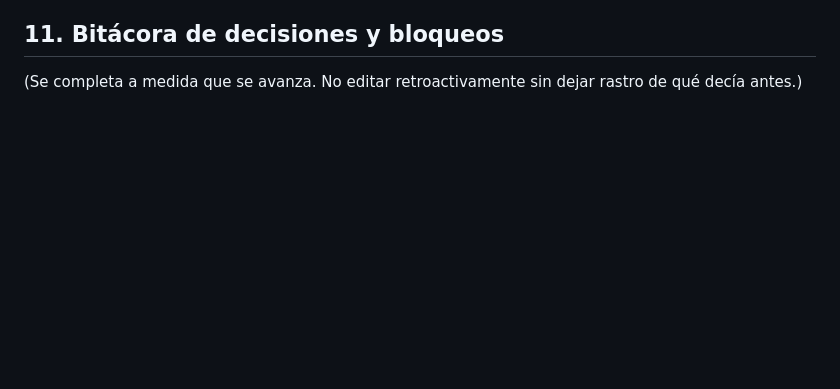
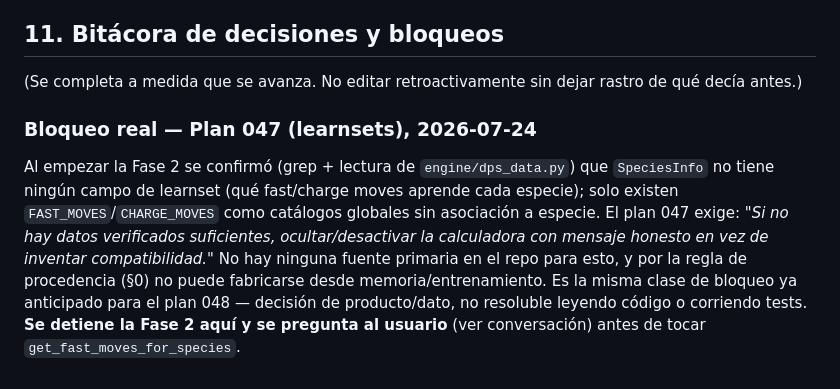
Before and after one commit to cortega26/Pogo-lab, a Markdown page: spec.md, the part around the change. GitHub-like rendering; blank space fills up the shorter version.

Commit message:
docs(spec): documenta bloqueo real del plan 047 (learnsets sin fuente)
No hay ningún campo de learnset en SpeciesInfo ni catálogo especie→moves
en el repo. El plan 047 exige ocultar/desactivar antes que inventar
compatibilidad de movimientos; no hay fuente primaria citable para
fabricar esos datos. Se detiene la Fase 2 para preguntarle al usuario
antes de tocar get_fast_moves_for_species.

Co-Authored-By: Claude Sonnet 5 <noreply@anthropic.com>

```diff
--- a/spec.md
+++ b/spec.md
@@ -310,3 +310,17 @@ request/thread-local.
 
 (Se completa a medida que se avanza. No editar retroactivamente sin dejar
 rastro de qué decía antes.)
+
+### Bloqueo real — Plan 047 (learnsets), 2026-07-24
+
+Al empezar la Fase 2 se confirmó (grep + lectura de `engine/dps_data.py`)
+que `SpeciesInfo` no tiene ningún campo de learnset (qué fast/charge moves
+aprende cada especie); solo existen `FAST_MOVES`/`CHARGE_MOVES` como
+catálogos globales sin asociación a especie. El plan 047 exige: *"Si no
+hay datos verificados suficientes, ocultar/desactivar la calculadora con
+mensaje honesto en vez de inventar compatibilidad."* No hay ninguna fuente
+primaria en el repo para esto, y por la regla de procedencia (§0) no puede
+fabricarse desde memoria/entrenamiento. Es la misma clase de bloqueo ya
+anticipado para el plan 048 — decisión de producto/dato, no resoluble
+leyendo código o corriendo tests. **Se detiene la Fase 2 aquí y se
+pregunta al usuario** (ver conversación) antes de tocar `get_fast_moves_for_species`.
```
